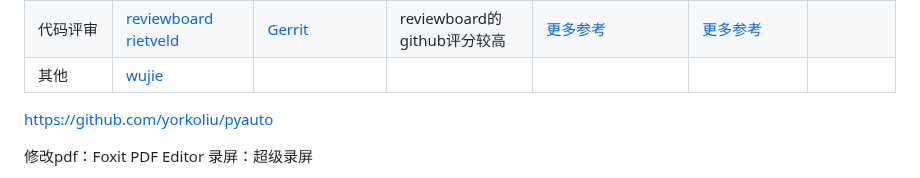
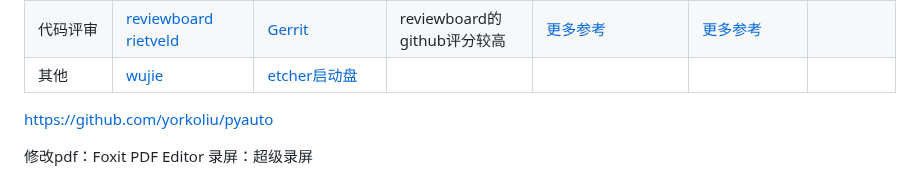
Before and after one commit to china-testing/python_cn_resouce, a Markdown page: addesss.md, the part around the change. GitHub-like rendering.

Commit message:
Update addesss.md
Add etcher

```diff
--- a/addesss.md
+++ b/addesss.md
@@ -53,7 +53,7 @@
 火狐插件 | oscobo |SwitchyOmega |RESTED |Video DownloadHelper
 chrome插件 |SwitchyOmega
 代码评审　| [reviewboard](https://github.com/reviewboard/reviewboard) [rietveld](https://github.com/rietveld-codereview/rietveld) | [Gerrit](https://www.gerritcodereview.com/) | reviewboard的github评分较高　| [更多参考](https://en.wikipedia.org/wiki/List_of_tools_for_code_review) | [更多参考](https://www.google.com.hk/?gws_rd=ssl#safe=strict&q=best+code+review+tool) |
-其他 |[wujie](https://github.com/wujieliulan/forum)
+其他 |[wujie](https://github.com/wujieliulan/forum) |[etcher启动盘](https://etcher.balena.io/#download-etcher)
 
 
 https://github.com/yorkoliu/pyauto
```
